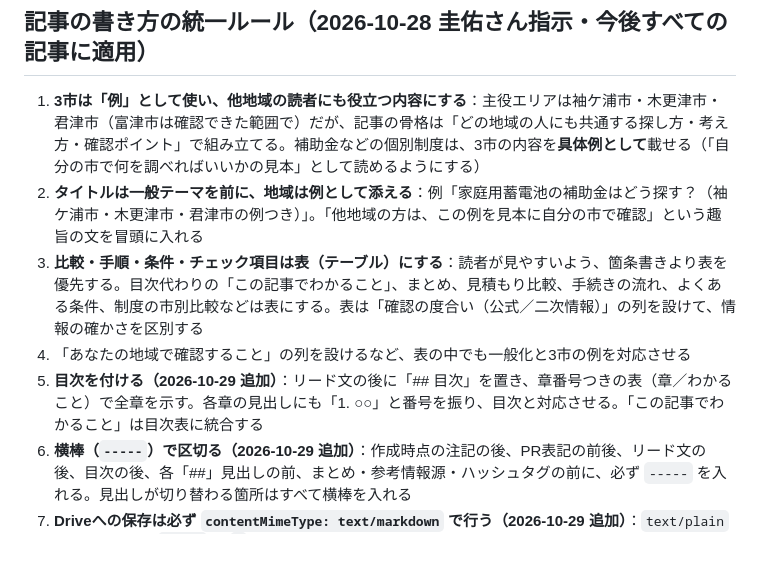
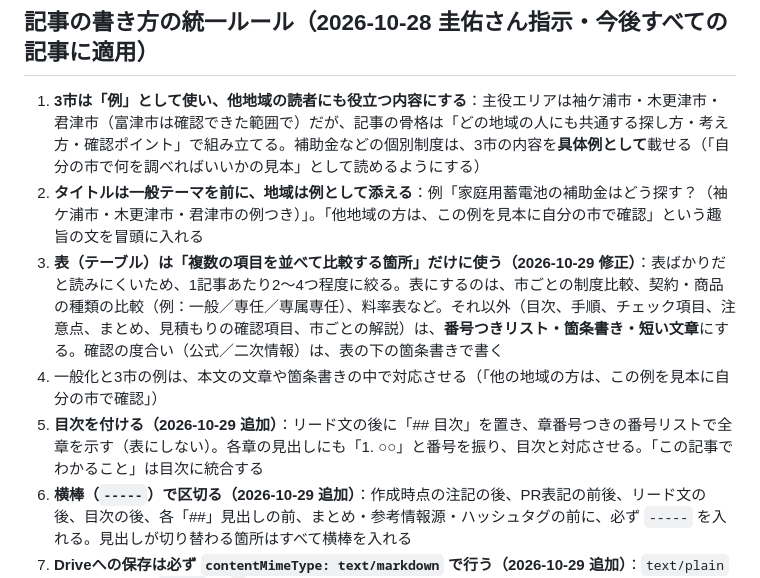
Before and after one commit to keisukeishii22/first-project-keisuke, a Markdown page: アフィリエイトnote運用ルーティーン.md, the part around the change. Drawn GitHub-style; blank space fills up the shorter version.

Commit message:
アフィリエイトnote運用: 表は比較が必要な箇所だけに使うルールへ修正
Co-Authored-By: Claude Sonnet 5.5 <noreply@anthropic.com>
Claude-Session: https://claude.ai/code/session_018mNAVqvX9FNHwh7juEsMxL

```diff
--- a/アフィリエイトnote運用ルーティーン.md
+++ b/アフィリエイトnote運用ルーティーン.md
@@ -28,9 +28,9 @@
 
 1. **3市は「例」として使い、他地域の読者にも役立つ内容にする**：主役エリアは袖ケ浦市・木更津市・君津市（富津市は確認できた範囲で）だが、記事の骨格は「どの地域の人にも共通する探し方・考え方・確認ポイント」で組み立てる。補助金などの個別制度は、3市の内容を**具体例として**載せる（「自分の市で何を調べればいいかの見本」として読めるようにする）
 2. **タイトルは一般テーマを前に、地域は例として添える**：例「家庭用蓄電池の補助金はどう探す？（袖ケ浦市・木更津市・君津市の例つき）」。「他地域の方は、この例を見本に自分の市で確認」という趣旨の文を冒頭に入れる
-3. **比較・手順・条件・チェック項目は表（テーブル）にする**：読者が見やすいよう、箇条書きより表を優先する。目次代わりの「この記事でわかること」、まとめ、見積もり比較、手続きの流れ、よくある条件、制度の市別比較などは表にする。表は「確認の度合い（公式／二次情報）」の列を設けて、情報の確かさを区別する
-4. 「あなたの地域で確認すること」の列を設けるなど、表の中でも一般化と3市の例を対応させる
-5. **目次を付ける（2026-10-29 追加）**：リード文の後に「## 目次」を置き、章番号つきの表（章／わかること）で全章を示す。各章の見出しにも「1. ○○」と番号を振り、目次と対応させる。「この記事でわかること」は目次表に統合する
+3. **表（テーブル）は「複数の項目を並べて比較する箇所」だけに使う（2026-10-29 修正）**：表ばかりだと読みにくいため、1記事あたり2〜4つ程度に絞る。表にするのは、市ごとの制度比較、契約・商品の種類の比較（例：一般／専任／専属専任）、料率表など。それ以外（目次、手順、チェック項目、注意点、まとめ、見積もりの確認項目、市ごとの解説）は、**番号つきリスト・箇条書き・短い文章**にする。確認の度合い（公式／二次情報）は、表の下の箇条書きで書く
+4. 一般化と3市の例は、本文の文章や箇条書きの中で対応させる（「他の地域の方は、この例を見本に自分の市で確認」）
+5. **目次を付ける（2026-10-29 追加）**：リード文の後に「## 目次」を置き、章番号つきの番号リストで全章を示す（表にしない）。各章の見出しにも「1. ○○」と番号を振り、目次と対応させる。「この記事でわかること」は目次に統合する
 6. **横棒（`-----`）で区切る（2026-10-29 追加）**：作成時点の注記の後、PR表記の前後、リード文の後、目次の後、各「##」見出しの前、まとめ・参考情報源・ハッシュタグの前に、必ず `-----` を入れる。見出しが切り替わる箇所はすべて横棒を入れる
 7. **Driveへの保存は必ず `contentMimeType: text/markdown` で行う（2026-10-29 追加）**：`text/plain` で保存すると、`-----` や `|` の表が記号のまま文字として表示され、棒線も表も出ない。`text/markdown` なら、見出し・横棒（罫線）・表（罫線つき）がGoogleドキュメント上で実際の書式になる。保存後は `download_file_content`（text/html）で `<hr>` `<table>` が入っているか確認する
 8. 以上は「方針転換（2026-10-10）」の地域特化を、**「3市を例にした汎用記事」へ調整**したもの。メイン4市・第二メインの優先順位とCTAの考え方は従来どおり
```
